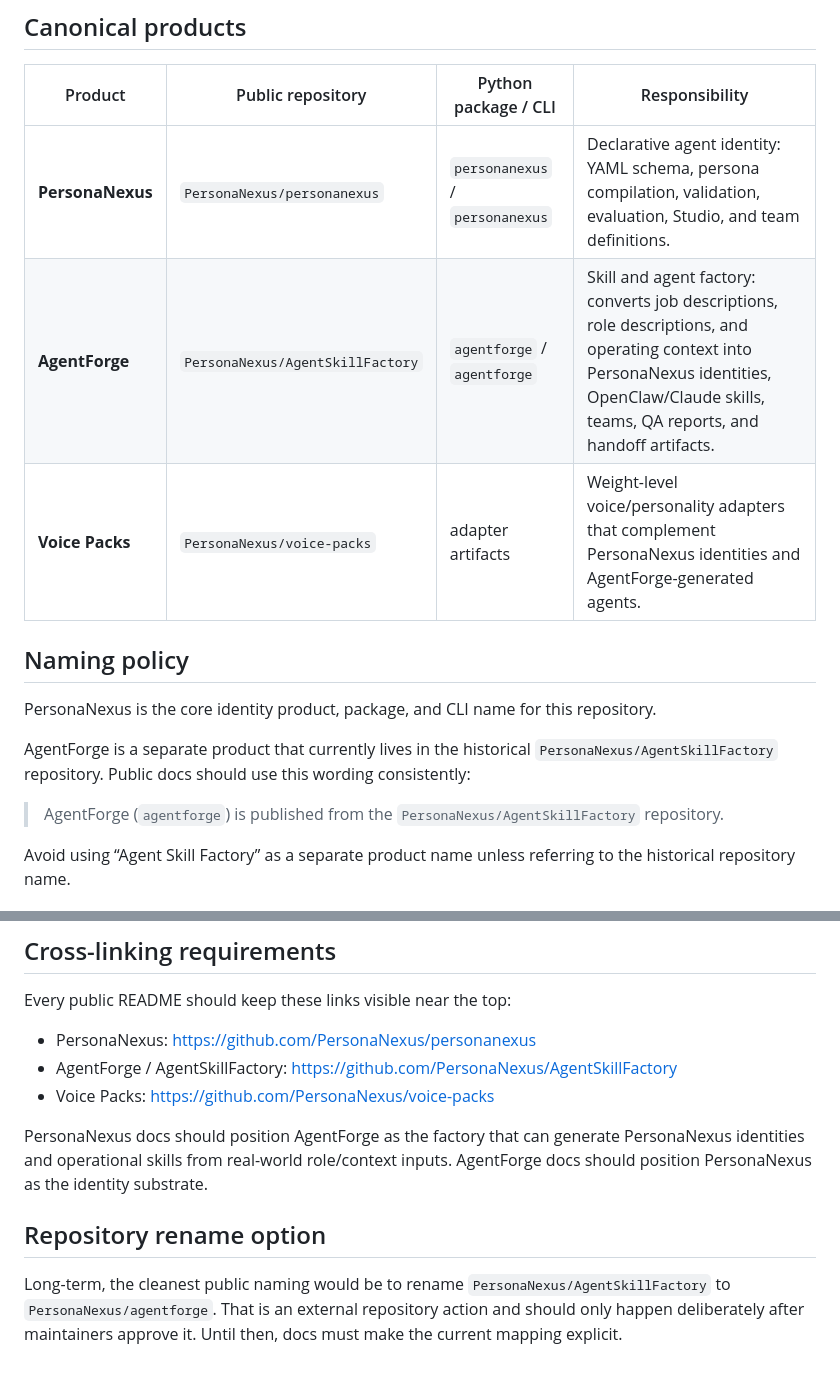
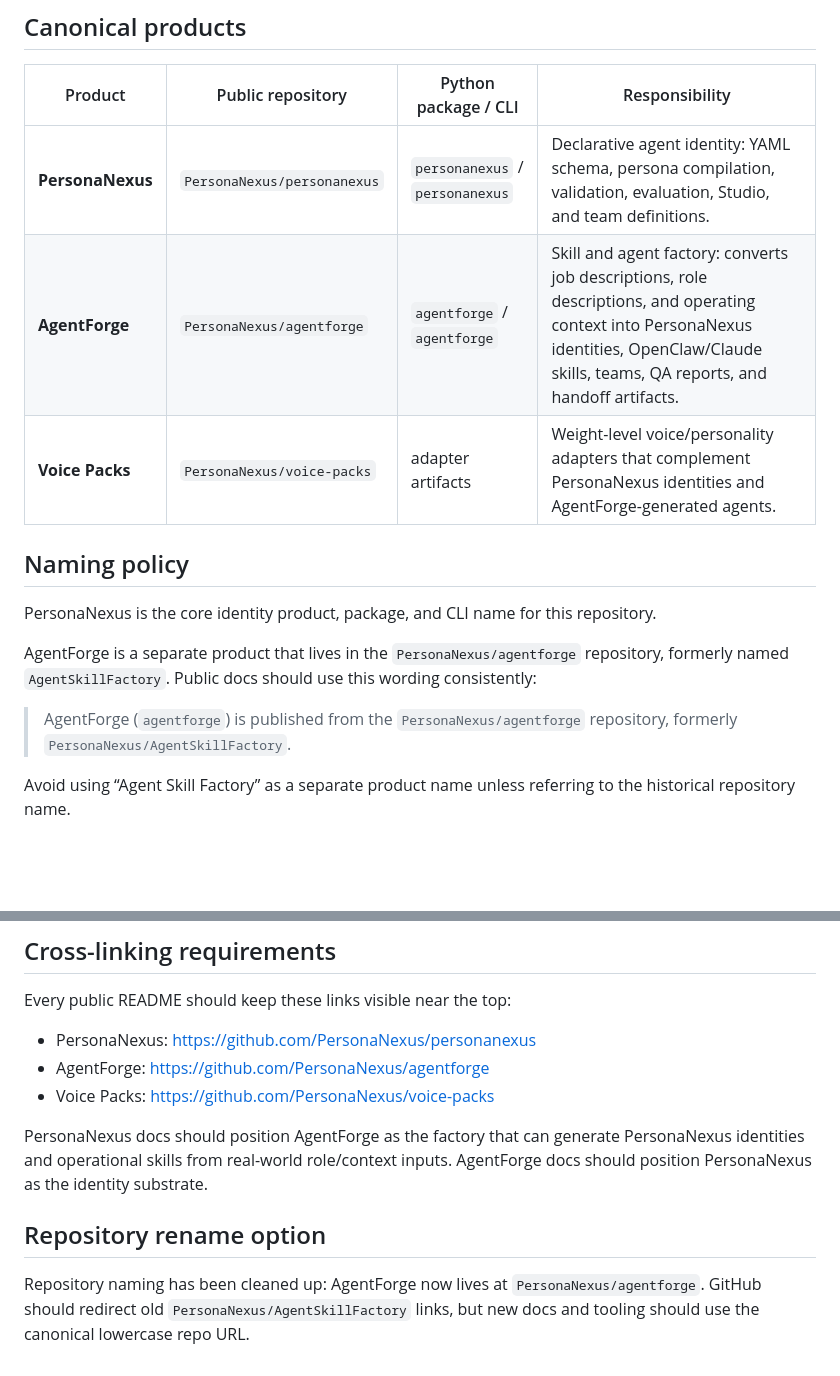
Before and after one commit to PersonaNexus/personanexus, a Markdown page: docs/repo-product-map.md, 2 parts joined by grey strips. Rendered like a GitHub page; blank space fills up the shorter version.

```diff
--- a/docs/repo-product-map.md
+++ b/docs/repo-product-map.md
@@ -7,16 +7,16 @@ This document keeps the public project names, GitHub repositories, Python packag
 | Product | Public repository | Python package / CLI | Responsibility |
 |---|---|---|---|
 | **PersonaNexus** | `PersonaNexus/personanexus` | `personanexus` / `personanexus` | Declarative agent identity: YAML schema, persona compilation, validation, evaluation, Studio, and team definitions. |
-| **AgentForge** | `PersonaNexus/AgentSkillFactory` | `agentforge` / `agentforge` | Skill and agent factory: converts job descriptions, role descriptions, and operating context into PersonaNexus identities, OpenClaw/Claude skills, teams, QA reports, and handoff artifacts. |
+| **AgentForge** | `PersonaNexus/agentforge` | `agentforge` / `agentforge` | Skill and agent factory: converts job descriptions, role descriptions, and operating context into PersonaNexus identities, OpenClaw/Claude skills, teams, QA reports, and handoff artifacts. |
 | **Voice Packs** | `PersonaNexus/voice-packs` | adapter artifacts | Weight-level voice/personality adapters that complement PersonaNexus identities and AgentForge-generated agents. |
 
 ## Naming policy
 
 PersonaNexus is the core identity product, package, and CLI name for this repository.
 
-AgentForge is a separate product that currently lives in the historical `PersonaNexus/AgentSkillFactory` repository. Public docs should use this wording consistently:
+AgentForge is a separate product that lives in the `PersonaNexus/agentforge` repository, formerly named `AgentSkillFactory`. Public docs should use this wording consistently:
 
-> AgentForge (`agentforge`) is published from the `PersonaNexus/AgentSkillFactory` repository.
+> AgentForge (`agentforge`) is published from the `PersonaNexus/agentforge` repository, formerly `PersonaNexus/AgentSkillFactory`.
 
 Avoid using “Agent Skill Factory” as a separate product name unless referring to the historical repository name.
 
@@ -65,11 +65,11 @@ Optional voice-pack adapters for model-level style
 Every public README should keep these links visible near the top:
 
 - PersonaNexus: <https://github.com/PersonaNexus/personanexus>
-- AgentForge / AgentSkillFactory: <https://github.com/PersonaNexus/AgentSkillFactory>
+- AgentForge: <https://github.com/PersonaNexus/agentforge>
 - Voice Packs: <https://github.com/PersonaNexus/voice-packs>
 
 PersonaNexus docs should position AgentForge as the factory that can generate PersonaNexus identities and operational skills from real-world role/context inputs. AgentForge docs should position PersonaNexus as the identity substrate.
 
 ## Repository rename option
 
-Long-term, the cleanest public naming would be to rename `PersonaNexus/AgentSkillFactory` to `PersonaNexus/agentforge`. That is an external repository action and should only happen deliberately after maintainers approve it. Until then, docs must make the current mapping explicit.
+Repository naming has been cleaned up: AgentForge now lives at `PersonaNexus/agentforge`. GitHub should redirect old `PersonaNexus/AgentSkillFactory` links, but new docs and tooling should use the canonical lowercase repo URL.
```
Also changed, not shown: README.md (+2 -2 lines).
